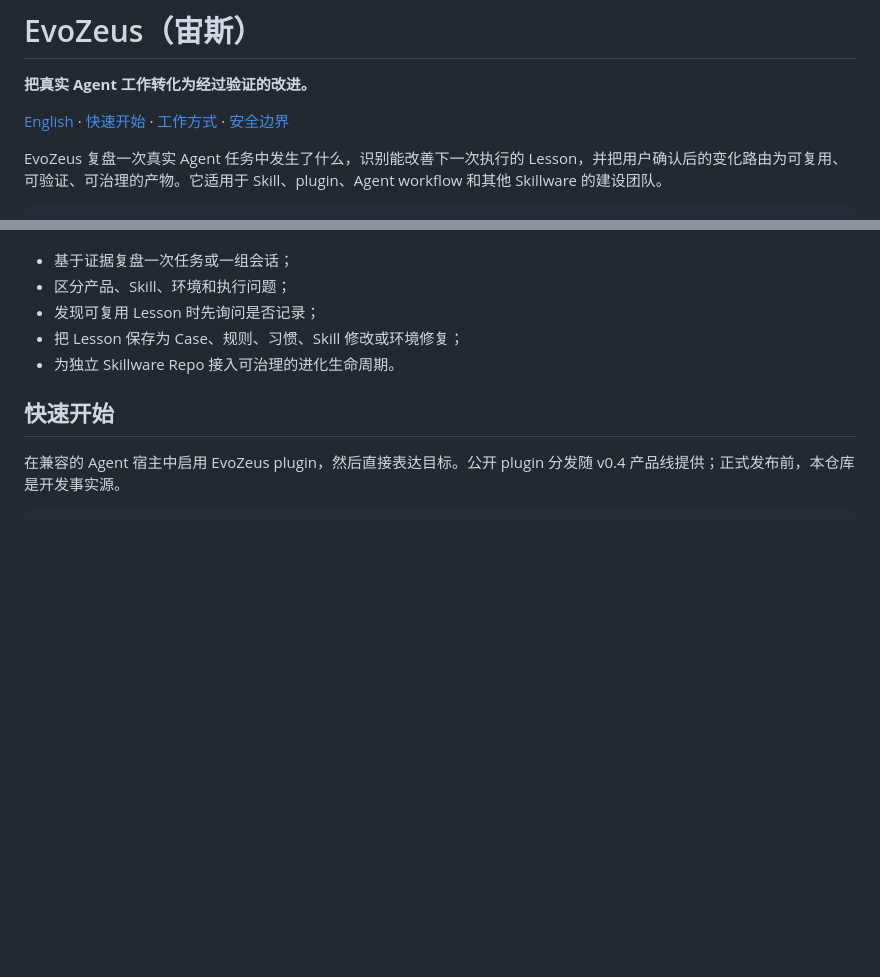
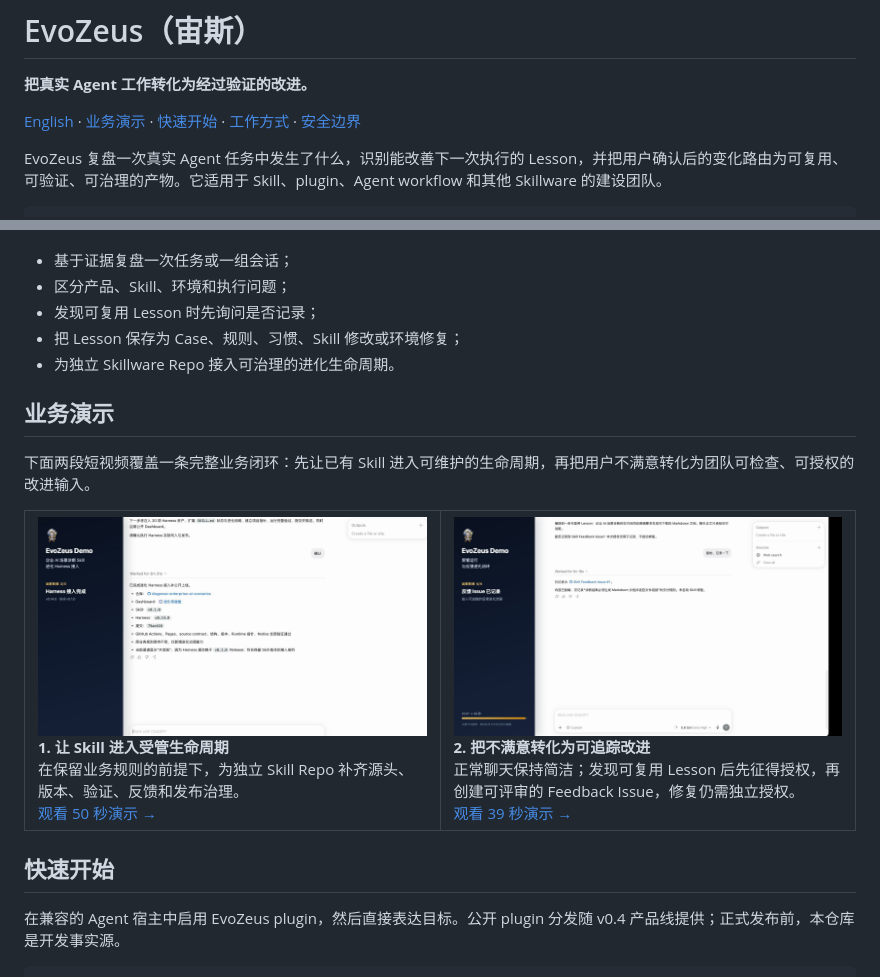
Before and after one commit to MetaInFLow/EvoZeus, a Markdown page: docs/README.zh-CN.md, 2 parts joined by grey strips. Drawn GitHub-style; pictures changed too: assets/demos/managed-feedback-loop-poster.png (added), assets/demos/skill-evolution-harness-poster.png (added); blank space fills up the shorter version.

```diff
--- a/docs/README.zh-CN.md
+++ b/docs/README.zh-CN.md
@@ -2,7 +2,7 @@
 
 **把真实 Agent 工作转化为经过验证的改进。**
 
-[English](../README.md) · [快速开始](#快速开始) · [工作方式](#工作方式) · [安全边界](#安全边界)
+[English](../README.md) · [业务演示](#业务演示) · [快速开始](#快速开始) · [工作方式](#工作方式) · [安全边界](#安全边界)
 
 EvoZeus 复盘一次真实 Agent 任务中发生了什么，识别能改善下一次执行的 Lesson，并把用户确认后的变化路由为可复用、可验证、可治理的产物。它适用于 Skill、plugin、Agent workflow 和其他 Skillware 的建设团队。
 
@@ -21,6 +21,33 @@ EvoZeus 提供完整判断闭环：
 - 发现可复用 Lesson 时先询问是否记录；
 - 把 Lesson 保存为 Case、规则、习惯、Skill 修改或环境修复；
 - 为独立 Skillware Repo 接入可治理的进化生命周期。
+
+## 业务演示
+
+下面两段短视频覆盖一条完整业务闭环：先让已有 Skill 进入可维护的生命周期，再把用户不满意转化为团队可检查、可授权的改进输入。
+
+<table>
+  <tr>
+    <td width="50%" valign="top">
+      <a href="../assets/demos/skill-evolution-harness.mp4">
+        <img src="../assets/demos/skill-evolution-harness-poster.png" alt="为独立 Skill Repo 接入 EvoZeus 进化 Harness" width="100%">
+      </a>
+      <br>
+      <strong>1. 让 Skill 进入受管生命周期</strong><br>
+      在保留业务规则的前提下，为独立 Skill Repo 补齐源头、版本、验证、反馈和发布治理。<br>
+      <a href="../assets/demos/skill-evolution-harness.mp4">观看 50 秒演示 →</a>
+    </td>
+    <td width="50%" valign="top">
+      <a href="../assets/demos/managed-feedback-loop.mp4">
+        <img src="../assets/demos/managed-feedback-loop-poster.png" alt="把用户不满意记录为经过授权的 Skill Feedback Issue" width="100%">
+      </a>
+      <br>
+      <strong>2. 把不满意转化为可追踪改进</strong><br>
+      正常聊天保持简洁；发现可复用 Lesson 后先征得授权，再创建可评审的 Feedback Issue，修复仍需独立授权。<br>
+      <a href="../assets/demos/managed-feedback-loop.mp4">观看 39 秒演示 →</a>
+    </td>
+  </tr>
+</table>
 
 ## 快速开始
 
```
Also changed, not shown: README.md (+28 -0 lines), assets/README.md (+16 -0 lines), 2 other files.
